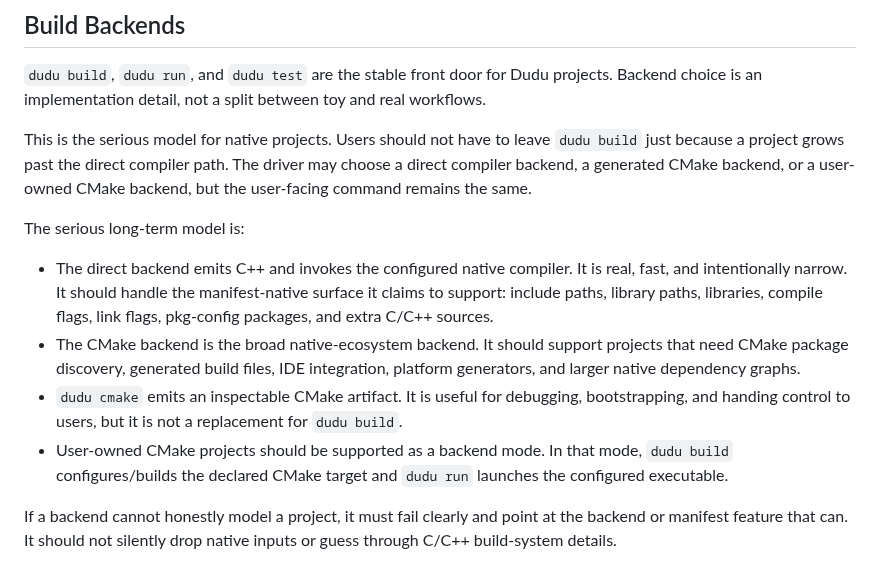
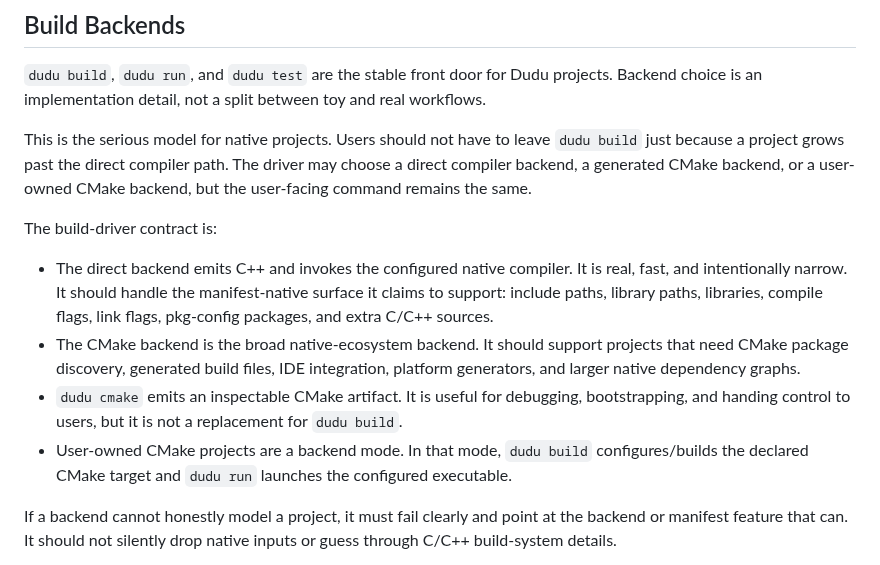
Before and after one commit to dudu-language/dudu, a Markdown page: docs/project-driver-plan.md, the part around the change. Rendered like a GitHub page.

Commit message:
Clarify Dudu build backend contract

```diff
--- a/docs/project-driver-plan.md
+++ b/docs/project-driver-plan.md
@@ -312,7 +312,7 @@ This is the serious model for native projects. Users should not have to leave
 driver may choose a direct compiler backend, a generated CMake backend, or a
 user-owned CMake backend, but the user-facing command remains the same.
 
-The serious long-term model is:
+The build-driver contract is:
 
 - The direct backend emits C++ and invokes the configured native compiler. It
   is real, fast, and intentionally narrow. It should handle the manifest-native
@@ -324,7 +324,7 @@ The serious long-term model is:
 - `dudu cmake` emits an inspectable CMake artifact. It is useful for debugging,
   bootstrapping, and handing control to users, but it is not a replacement for
   `dudu build`.
-- User-owned CMake projects should be supported as a backend mode. In that
+- User-owned CMake projects are a backend mode. In that
   mode, `dudu build` configures/builds the declared CMake target and `dudu run`
   launches the configured executable.
 
```
